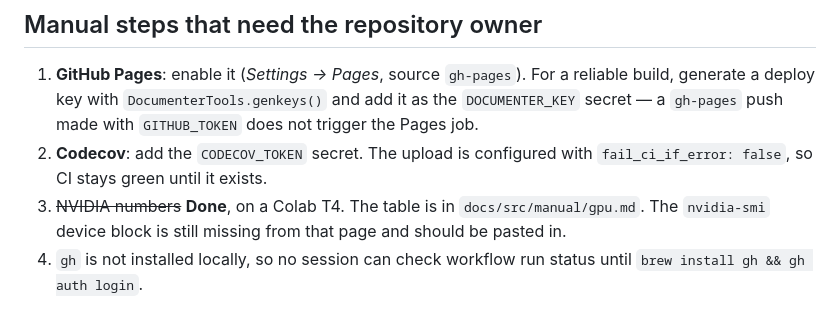
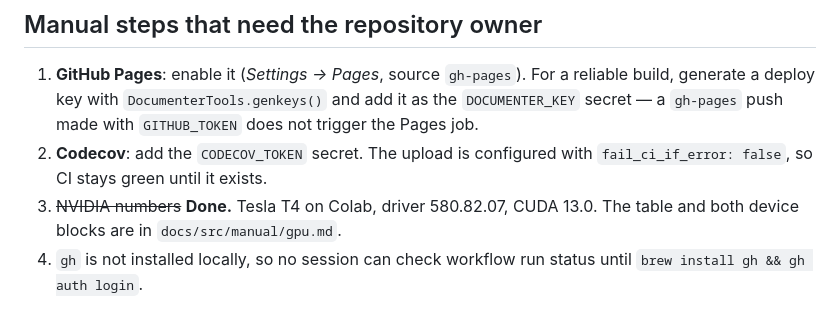
Before and after one commit to LaurentPlagne/Interleave.jl, a Markdown page: SESSION_HANDOFF.md, the part around the change. Drawn GitHub-style.

Commit message:
record the device blocks for both GPU backends
A timing without the device it ran on is not a result. The measured table now names both:
Apple M1 Max with 32 GPU cores and unified memory under Metal 4 and Metal.jl 1.11.0, and an
NVIDIA Tesla T4 with 15360 MiB under driver 580.82.07 and CUDA 13.0, hosted on a 2-vCPU Colab
instance.

The Colab host matters for reading the stencil rows: those kernels give one whole image to one
work item, so they lean on per-thread execution, and a shared instance is the least favourable
place to measure that.

Closes the last gap on the GPU page, and the handoff's remaining NVIDIA item.

```diff
--- a/SESSION_HANDOFF.md
+++ b/SESSION_HANDOFF.md
@@ -100,8 +100,8 @@ Test suite after these changes: **315 passed, 0 failed** (was 301).
    secret — a `gh-pages` push made with `GITHUB_TOKEN` does not trigger the Pages job.
 2. **Codecov**: add the `CODECOV_TOKEN` secret. The upload is configured with
    `fail_ci_if_error: false`, so CI stays green until it exists.
-3. ~~NVIDIA numbers~~ **Done**, on a Colab T4. The table is in `docs/src/manual/gpu.md`. The
-   `nvidia-smi` device block is still missing from that page and should be pasted in.
+3. ~~NVIDIA numbers~~ **Done.** Tesla T4 on Colab, driver 580.82.07, CUDA 13.0. The table and
+   both device blocks are in `docs/src/manual/gpu.md`.
 4. `gh` is not installed locally, so no session can check workflow run status until
    `brew install gh && gh auth login`.
 
```
Also changed, not shown: 1 other file.
